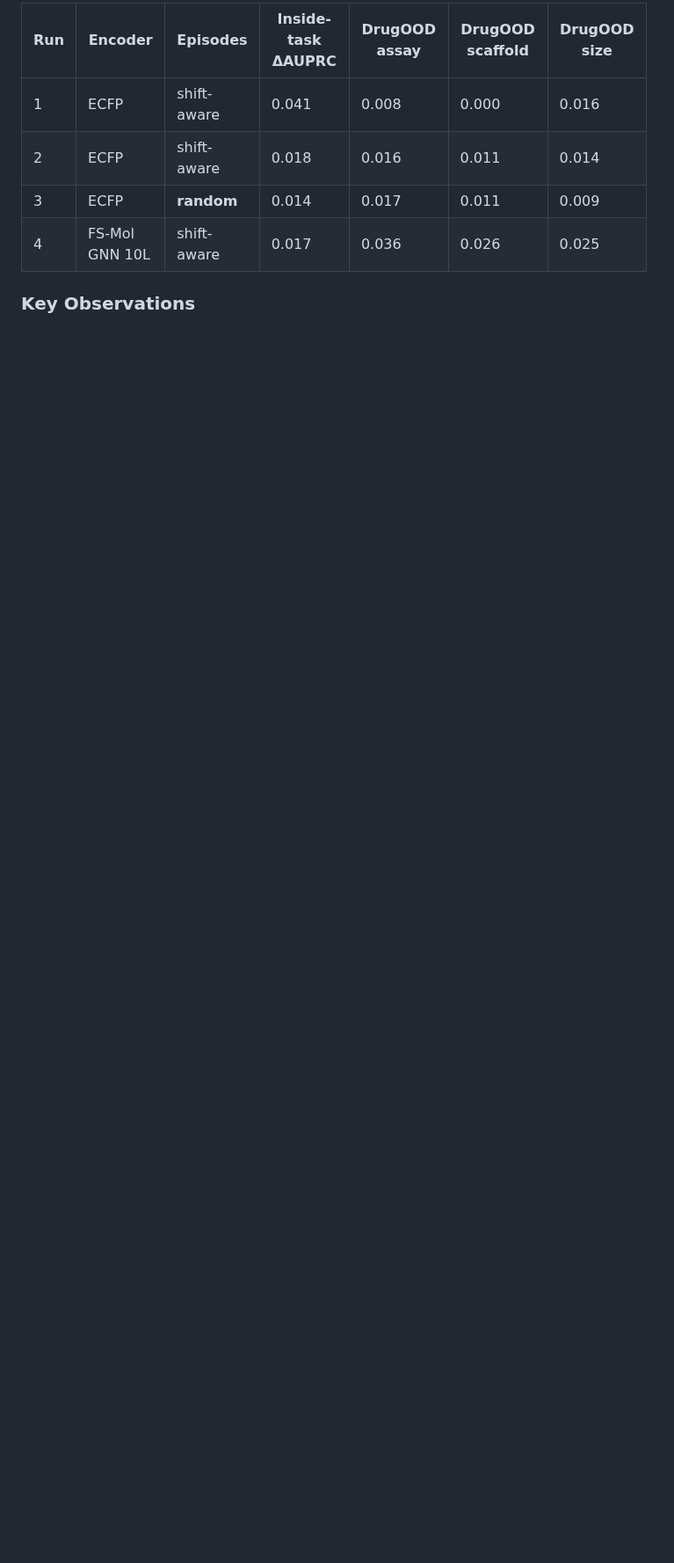
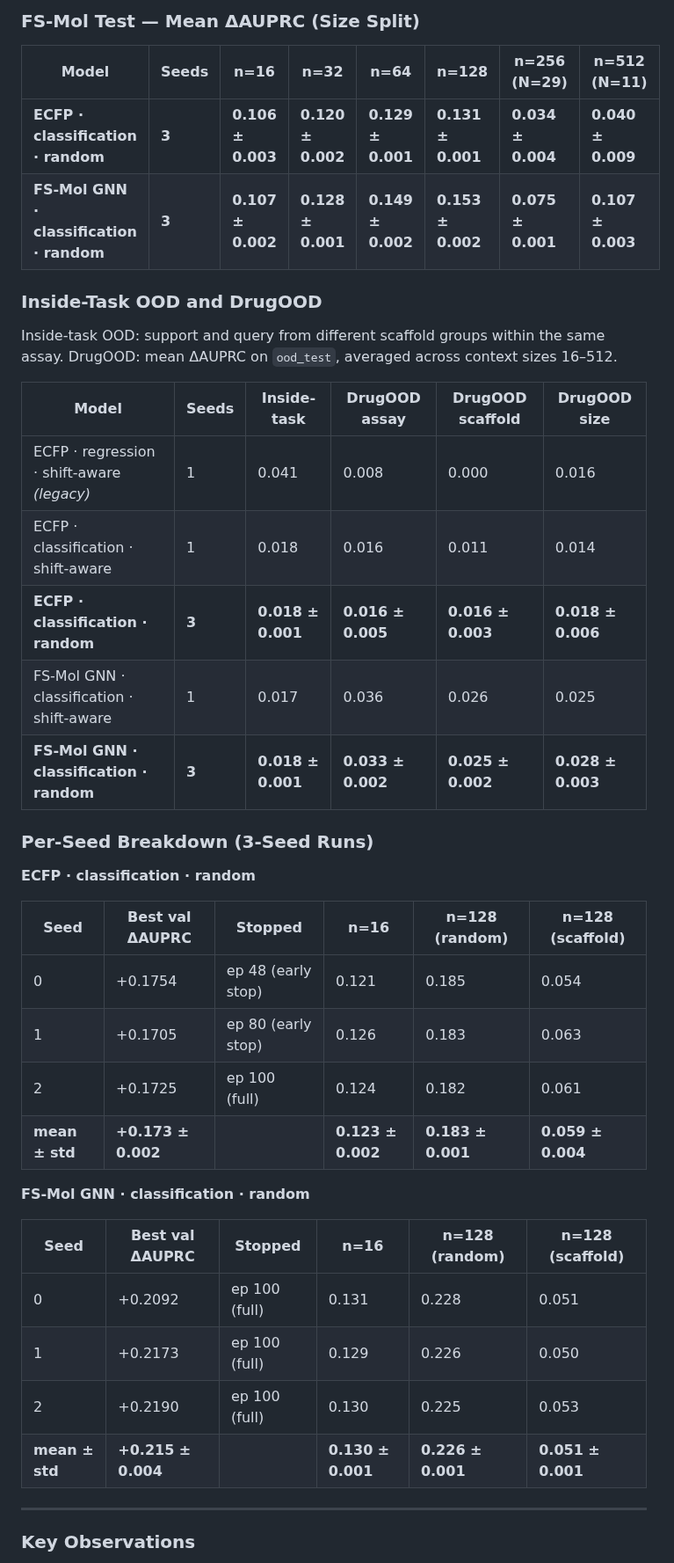
Before and after one commit to Jobanputra02/protonet-mol-ood, a Markdown page: README.md, the part around one of its changes. Shown at 88% size. GitHub-like rendering; blank space fills up the shorter version.

```diff
--- a/README.md
+++ b/README.md
@@ -115,10 +117,44 @@ Inside-task OOD: support and query from different scaffold groups within the sam
 
-| Run | Encoder | Episodes | Inside-task ΔAUPRC | DrugOOD assay | DrugOOD scaffold | DrugOOD size |
-|---|---|---|---|---|---|---|
-| 1 | ECFP | shift-aware | 0.041 | 0.008 | 0.000 | 0.016 |
-| 2 | ECFP | shift-aware | 0.018 | 0.016 | 0.011 | 0.014 |
-| 3 | ECFP | **random** | 0.014 | 0.017 | 0.011 | 0.009 |
-| 4 | FS-Mol GNN 10L | shift-aware | 0.017 | 0.036 | 0.026 | 0.025 |
+### FS-Mol Test — Mean ΔAUPRC (Size Split)
+
+| Model | Seeds | n=16 | n=32 | n=64 | n=128 | n=256 (N=29) | n=512 (N=11) |
+|---|---|---|---|---|---|---|---|
+| **ECFP · classification · random** | **3** | **0.106 ± 0.003** | **0.120 ± 0.002** | **0.129 ± 0.001** | **0.131 ± 0.001** | **0.034 ± 0.004** | **0.040 ± 0.009** |
+| **FS-Mol GNN · classification · random** | **3** | **0.107 ± 0.002** | **0.128 ± 0.001** | **0.149 ± 0.002** | **0.153 ± 0.002** | **0.075 ± 0.001** | **0.107 ± 0.003** |
+
+### Inside-Task OOD and DrugOOD
+
+Inside-task OOD: support and query from different scaffold groups within the same assay. DrugOOD: mean ΔAUPRC on `ood_test`, averaged across context sizes 16–512.
+
+| Model | Seeds | Inside-task | DrugOOD assay | DrugOOD scaffold | DrugOOD size |
+|---|---|---|---|---|---|
+| ECFP · regression · shift-aware *(legacy)* | 1 | 0.041 | 0.008 | 0.000 | 0.016 |
+| ECFP · classification · shift-aware | 1 | 0.018 | 0.016 | 0.011 | 0.014 |
+| **ECFP · classification · random** | **3** | **0.018 ± 0.001** | **0.016 ± 0.005** | **0.016 ± 0.003** | **0.018 ± 0.006** |
+| FS-Mol GNN · classification · shift-aware | 1 | 0.017 | 0.036 | 0.026 | 0.025 |
+| **FS-Mol GNN · classification · random** | **3** | **0.018 ± 0.001** | **0.033 ± 0.002** | **0.025 ± 0.002** | **0.028 ± 0.003** |
+
+### Per-Seed Breakdown (3-Seed Runs)
+
+**ECFP · classification · random**
+
+| Seed | Best val ΔAUPRC | Stopped | n=16 | n=128 (random) | n=128 (scaffold) |
+|---|---|---|---|---|---|
+| 0 | +0.1754 | ep 48 (early stop) | 0.121 | 0.185 | 0.054 |
+| 1 | +0.1705 | ep 80 (early stop) | 0.126 | 0.183 | 0.063 |
+| 2 | +0.1725 | ep 100 (full) | 0.124 | 0.182 | 0.061 |
+| **mean ± std** | **+0.173 ± 0.002** | | **0.123 ± 0.002** | **0.183 ± 0.001** | **0.059 ± 0.004** |
+
+**FS-Mol GNN · classification · random**
+
+| Seed | Best val ΔAUPRC | Stopped | n=16 | n=128 (random) | n=128 (scaffold) |
+|---|---|---|---|---|---|
+| 0 | +0.2092 | ep 100 (full) | 0.131 | 0.228 | 0.051 |
+| 1 | +0.2173 | ep 100 (full) | 0.129 | 0.226 | 0.050 |
+| 2 | +0.2190 | ep 100 (full) | 0.130 | 0.225 | 0.053 |
+| **mean ± std** | **+0.215 ± 0.004** | | **0.130 ± 0.001** | **0.226 ± 0.001** | **0.051 ± 0.001** |
+
+---
 
 ### Key Observations
 
```
Also changed, not shown: other parts of README.md (+27 -23 lines), outputs/figures/data_analysis/fig_scaffold_activity_corr.png (added), 20 other files.
